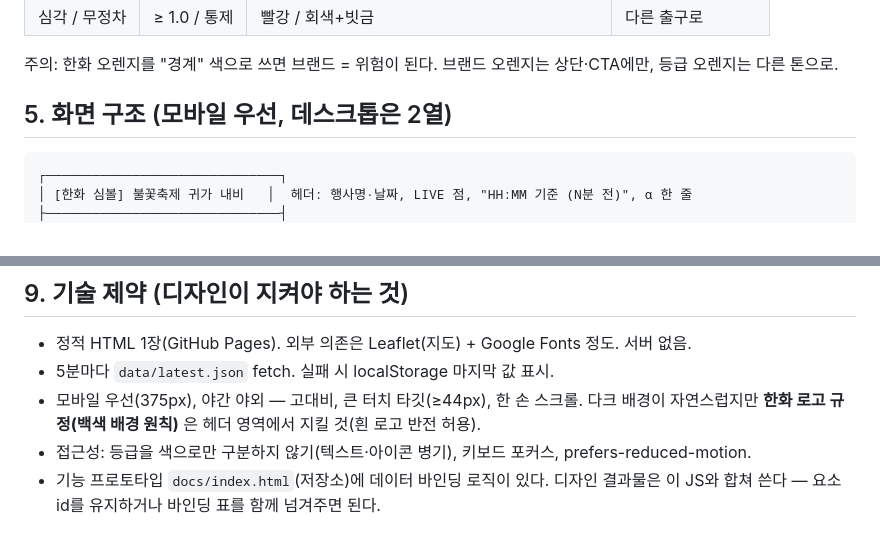
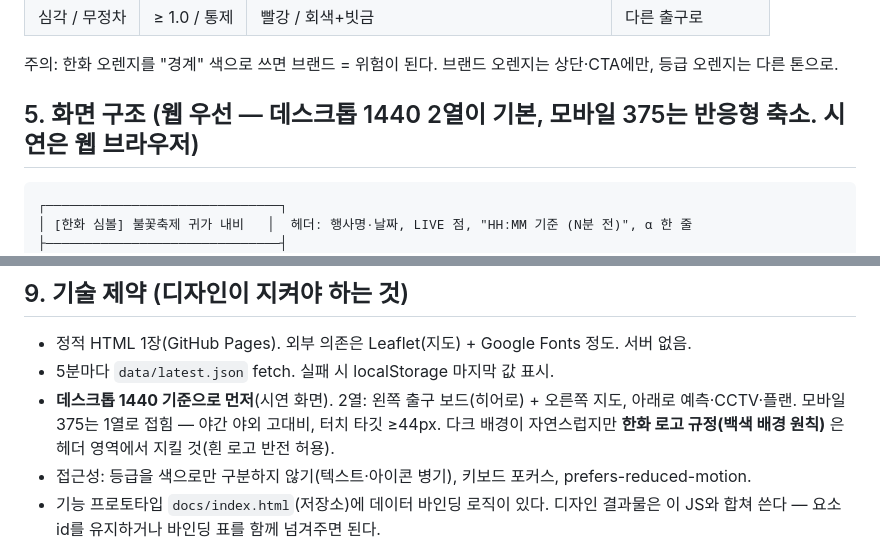
Before and after one commit to jaefit/hanwha-ai-challenge, a Markdown page: handoff/README.md, 2 parts joined by grey strips. GitHub-like rendering.

Commit message:
docs(handoff): 웹(데스크톱 1440) 우선으로 화면 기준 변경
Co-Authored-By: Claude Fable 5 <noreply@anthropic.com>

````diff
--- a/handoff/README.md
+++ b/handoff/README.md
@@ -62,7 +62,7 @@
 
 주의: 한화 오렌지를 "경계" 색으로 쓰면 브랜드 = 위험이 된다. 브랜드 오렌지는 상단·CTA에만, 등급 오렌지는 다른 톤으로.
 
-## 5. 화면 구조 (모바일 우선, 데스크톱은 2열)
+## 5. 화면 구조 (**웹 우선** — 데스크톱 1440 2열이 기본, 모바일 375는 반응형 축소. 시연은 웹 브라우저)
 
 ```
 ┌──────────────────────────────┐
@@ -132,7 +132,7 @@ cctv[cam_id]                   {ts, name, level:"여유|주의|경계|심각|보
 
 - 정적 HTML 1장(GitHub Pages). 외부 의존은 Leaflet(지도) + Google Fonts 정도. 서버 없음.
 - 5분마다 `data/latest.json` fetch. 실패 시 localStorage 마지막 값 표시.
-- 모바일 우선(375px), 야간 야외 — 고대비, 큰 터치 타깃(≥44px), 한 손 스크롤. 다크 배경이 자연스럽지만 **한화 로고 규정(백색 배경 원칙)** 은 헤더 영역에서 지킬 것(흰 로고 반전 허용).
+- **데스크톱 1440 기준으로 먼저**(시연 화면). 2열: 왼쪽 출구 보드(히어로) + 오른쪽 지도, 아래로 예측·CCTV·플랜. 모바일 375는 1열로 접힘 — 야간 야외 고대비, 터치 타깃 ≥44px. 다크 배경이 자연스럽지만 **한화 로고 규정(백색 배경 원칙)** 은 헤더 영역에서 지킬 것(흰 로고 반전 허용).
 - 접근성: 등급을 색으로만 구분하지 않기(텍스트·아이콘 병기), 키보드 포커스, prefers-reduced-motion.
 - 기능 프로토타입 `docs/index.html`(저장소)에 데이터 바인딩 로직이 있다. 디자인 결과물은 이 JS와 합쳐 쓴다 — 요소 id를 유지하거나 바인딩 표를 함께 넘겨주면 된다.
 
````
